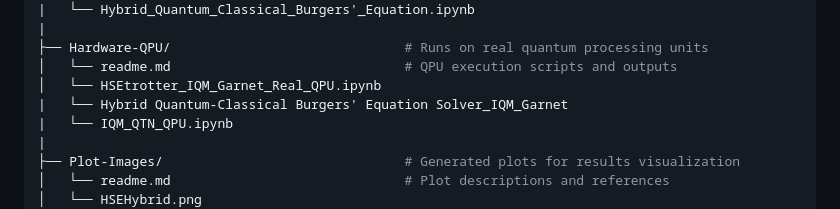
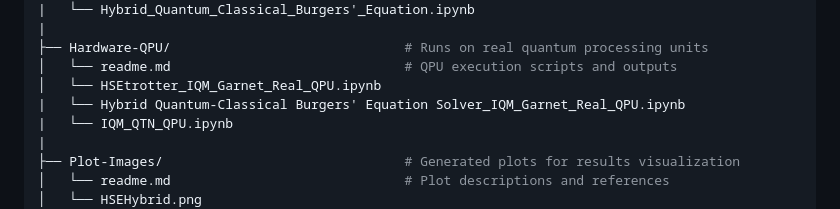
Before and after one commit to hosen20/project_3, a Markdown page: README.md, the part around the change. Drawn GitHub-style.

```diff
--- a/README.md
+++ b/README.md
@@ -194,7 +194,7 @@ WISER_CFD_2025/
 ├── Hardware-QPU/                              # Runs on real quantum processing units
 │   └── readme.md                              # QPU execution scripts and outputs
 │   └── HSEtrotter_IQM_Garnet_Real_QPU.ipynb
-|   └── Hybrid Quantum-Classical Burgers' Equation Solver_IQM_Garnet
+|   └── Hybrid Quantum-Classical Burgers' Equation Solver_IQM_Garnet_Real_QPU.ipynb
 |   └── IQM_QTN_QPU.ipynb
 |
 ├── Plot-Images/                               # Generated plots for results visualization
```
